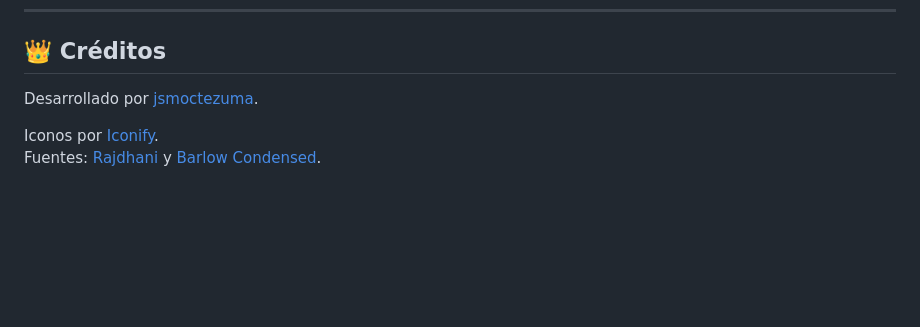
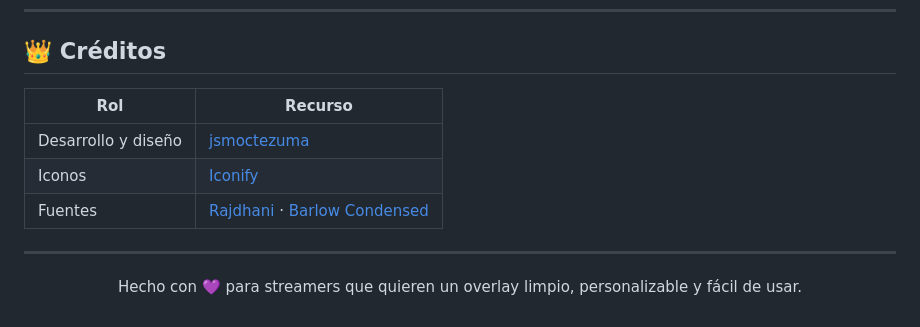
Before and after one commit to jsmoctezuma/hipe-widget, a Markdown page: README.md, the part around the change. Drawn GitHub-style; blank space fills up the shorter version.

```diff
--- a/README.md
+++ b/README.md
@@ -455,7 +455,14 @@ Sí. Si cambias configuración en el panel, copia otra vez el enlace y actualíz
 
 ## 👑 Créditos
 
-Desarrollado por [jsmoctezuma](https://github.com/jsmoctezuma).
+| Rol | Recurso |
+|---|---|
+| Desarrollo y diseño | [jsmoctezuma](https://github.com/jsmoctezuma) |
+| Iconos | [Iconify](https://iconify.design) |
+| Fuentes | [Rajdhani](https://fonts.google.com/specimen/Rajdhani) · [Barlow Condensed](https://fonts.google.com/specimen/Barlow+Condensed) |
 
-Iconos por [Iconify](https://iconify.design).
-Fuentes: [Rajdhani](https://fonts.google.com/specimen/Rajdhani) y [Barlow Condensed](https://fonts.google.com/specimen/Barlow+Condensed).
+---
+
+<p align="center">
+  Hecho con 💜 para streamers que quieren un overlay limpio, personalizable y fácil de usar.
+</p>
```
